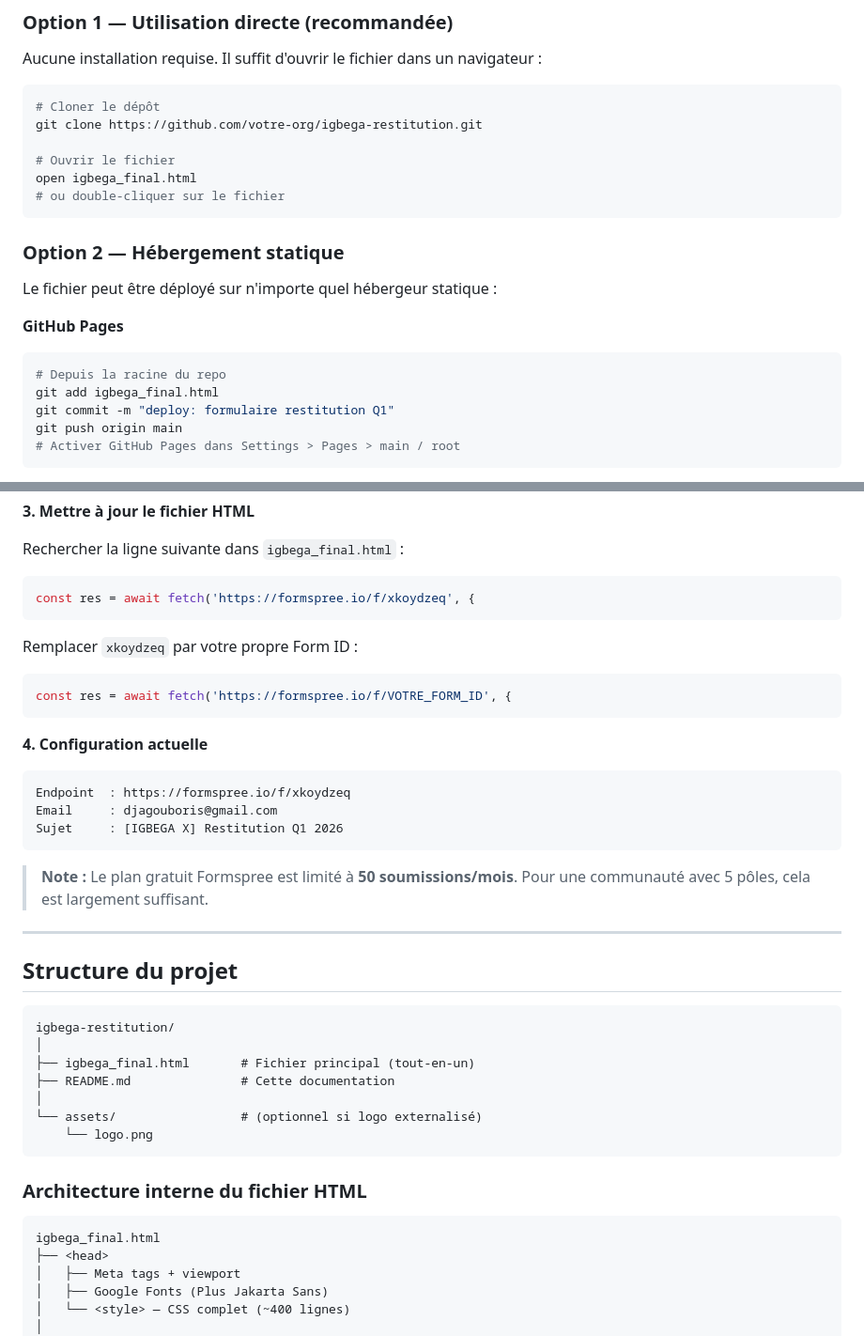
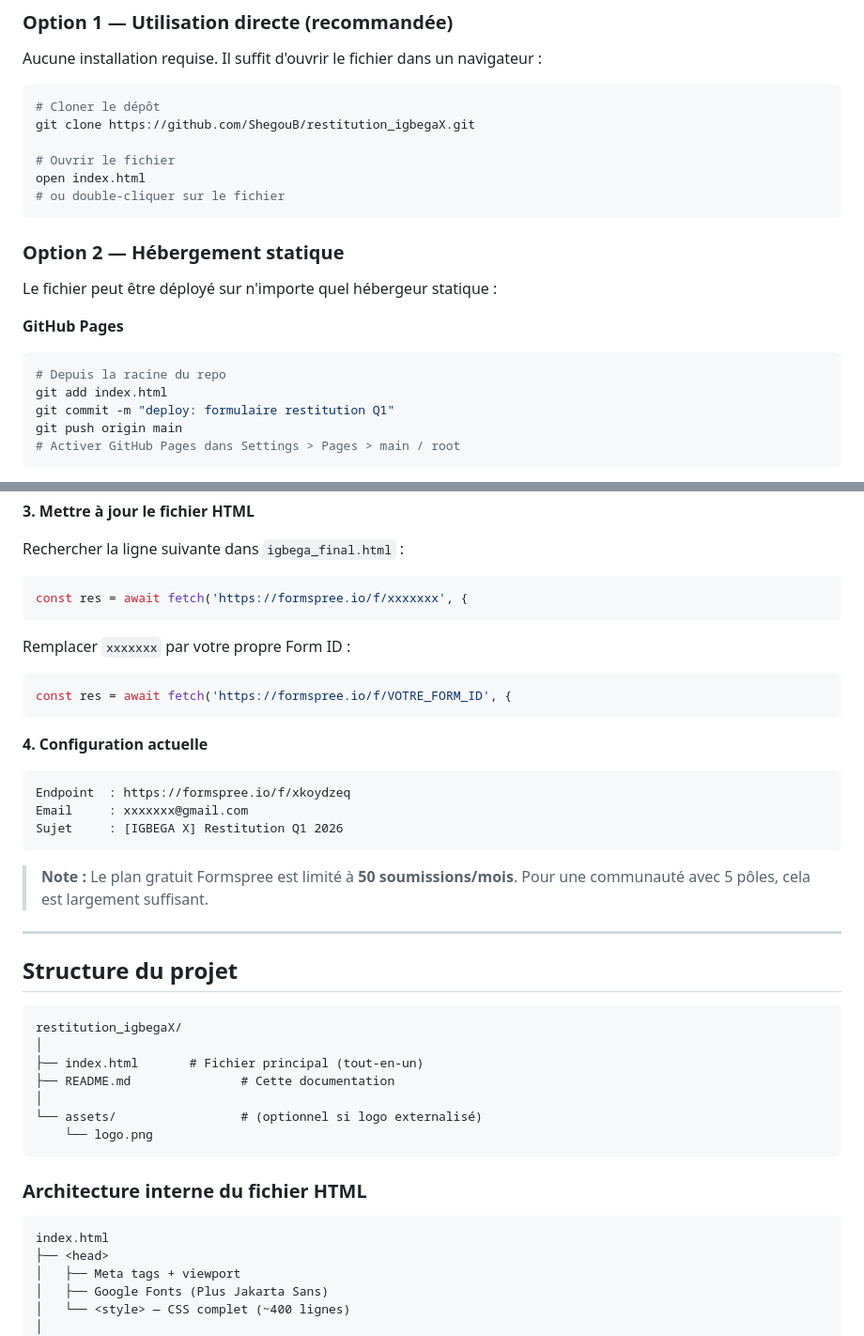
Before and after one commit to ShegouB/restitution_igbegaX, a Markdown page: README.md, 2 parts joined by grey strips. Shown at 94% size. GitHub-like rendering.

````diff
--- a/README.md
+++ b/README.md
@@ -70,10 +70,10 @@ Aucune installation requise. Il suffit d'ouvrir le fichier dans un navigateur :
 
 ```bash
 # Cloner le dépôt
-git clone https://github.com/votre-org/igbega-restitution.git
+git clone https://github.com/ShegouB/restitution_igbegaX.git
 
 # Ouvrir le fichier
-open igbega_final.html
+open index.html
 # ou double-cliquer sur le fichier
 ```
 
@@ -84,7 +84,7 @@ Le fichier peut être déployé sur n'importe quel hébergeur statique :
 **GitHub Pages**
 ```bash
 # Depuis la racine du repo
-git add igbega_final.html
+git add index.html
 git commit -m "deploy: formulaire restitution Q1"
 git push origin main
 # Activer GitHub Pages dans Settings > Pages > main / root
@@ -117,10 +117,10 @@ https://formspree.io/register
 
 Rechercher la ligne suivante dans `igbega_final.html` :
 ```javascript
-const res = await fetch('https://formspree.io/f/xkoydzeq', {
+const res = await fetch('https://formspree.io/f/xxxxxxx', {
 ```
 
-Remplacer `xkoydzeq` par votre propre Form ID :
+Remplacer `xxxxxxx` par votre propre Form ID :
 ```javascript
 const res = await fetch('https://formspree.io/f/VOTRE_FORM_ID', {
 ```
@@ -128,7 +128,7 @@ const res = await fetch('https://formspree.io/f/VOTRE_FORM_ID', {
 **4. Configuration actuelle**
 ```
 Endpoint  : https://formspree.io/f/xkoydzeq
-Email     : djagouboris@gmail.com
+Email     : xxxxxxx@gmail.com
 Sujet     : [IGBEGA X] Restitution Q1 2026
 ```
 
@@ -139,9 +139,9 @@ Sujet     : [IGBEGA X] Restitution Q1 2026
 ## Structure du projet
 
 ```
-igbega-restitution/
+restitution_igbegaX/
 │
-├── igbega_final.html       # Fichier principal (tout-en-un)
+├── index.html       # Fichier principal (tout-en-un)
 ├── README.md               # Cette documentation
 │
 └── assets/                 # (optionnel si logo externalisé)
@@ -151,7 +151,7 @@ igbega-restitution/
 ### Architecture interne du fichier HTML
 
 ```
-igbega_final.html
+index.html
 ├── <head>
 │   ├── Meta tags + viewport
 │   ├── Google Fonts (Plus Jakarta Sans)
````
Also changed, not shown: other parts of README.md (+4 -4 lines).
